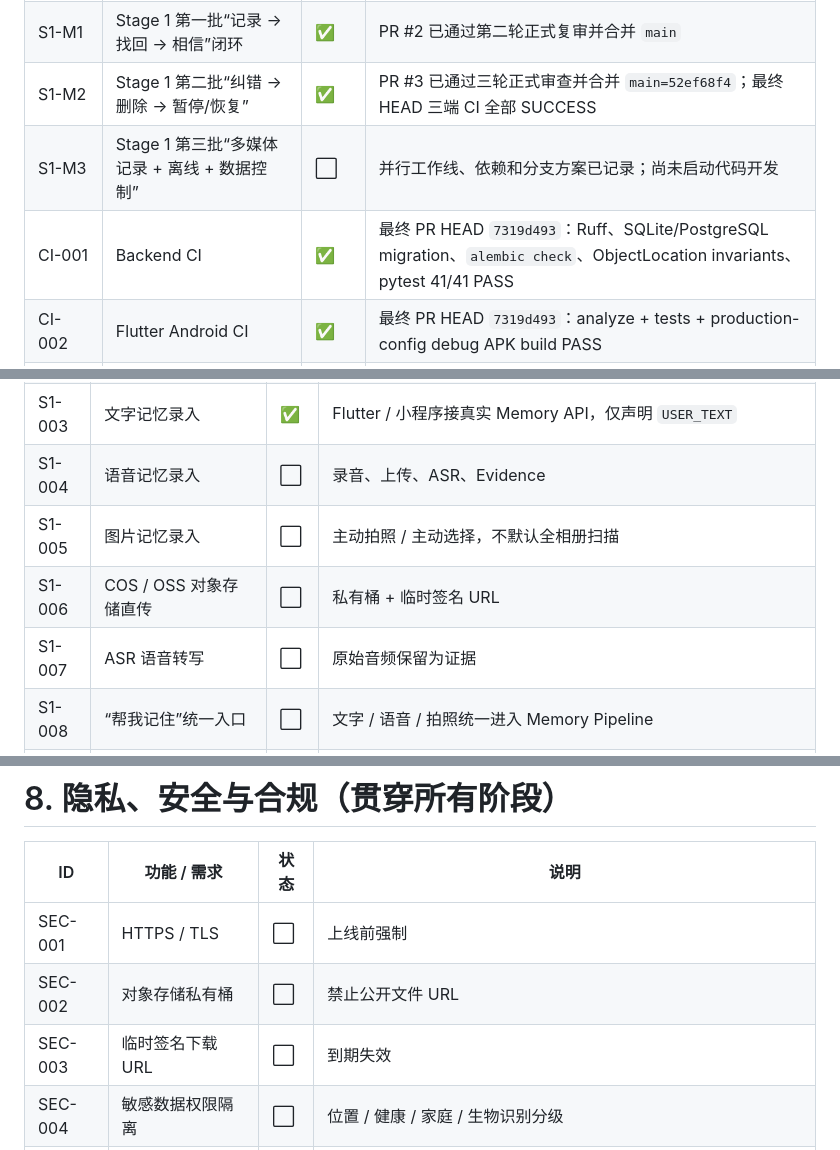
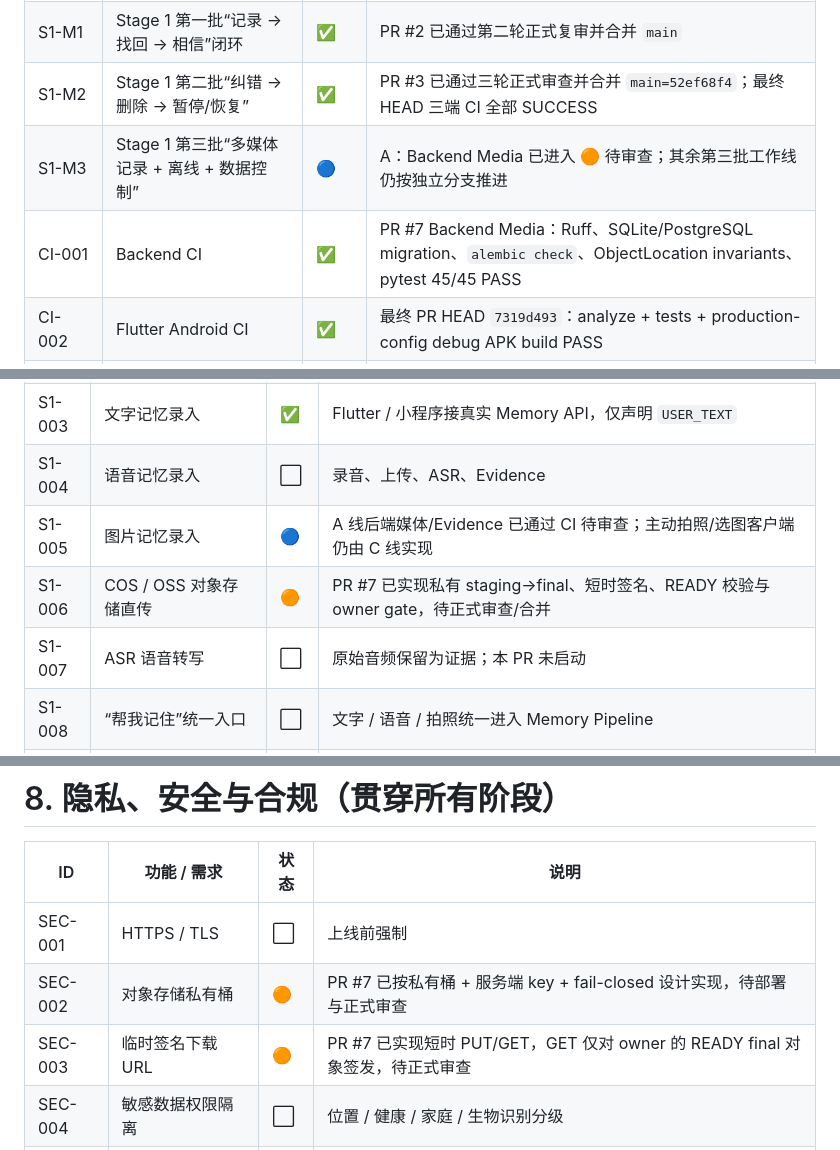
Before and after one commit to cfhlwl/jiyidashi, a Markdown page: docs/DEVELOPMENT_PROGRESS.md, 3 parts joined by grey strips. Drawn GitHub-style.

Commit message:
docs(media): freeze Stage 1 protocol and review status

```diff
--- a/docs/DEVELOPMENT_PROGRESS.md
+++ b/docs/DEVELOPMENT_PROGRESS.md
@@ -36,8 +37,8 @@
 | FND-000 | V1 Foundation 总体 | ✅ | PR #1 已通过最终复核并合并 `main` |
 | S1-M1 | Stage 1 第一批“记录 → 找回 → 相信”闭环 | ✅ | PR #2 已通过第二轮正式复审并合并 `main` |
 | S1-M2 | Stage 1 第二批“纠错 → 删除 → 暂停/恢复” | ✅ | PR #3 已通过三轮正式审查并合并 `main=52ef68f4`；最终 HEAD 三端 CI 全部 SUCCESS |
-| S1-M3 | Stage 1 第三批“多媒体记录 + 离线 + 数据控制” | ⬜ | 并行工作线、依赖和分支方案已记录；尚未启动代码开发 |
-| CI-001 | Backend CI | ✅ | 最终 PR HEAD `7319d493`：Ruff、SQLite/PostgreSQL migration、`alembic check`、ObjectLocation invariants、pytest 41/41 PASS |
+| S1-M3 | Stage 1 第三批“多媒体记录 + 离线 + 数据控制” | 🔵 | A：Backend Media 已进入 🟠 待审查；其余第三批工作线仍按独立分支推进 |
+| CI-001 | Backend CI | ✅ | PR #7 Backend Media：Ruff、SQLite/PostgreSQL migration、`alembic check`、ObjectLocation invariants、pytest 45/45 PASS |
 | CI-002 | Flutter Android CI | ✅ | 最终 PR HEAD `7319d493`：analyze + tests + production-config debug APK build PASS |
 | CI-003 | Flutter iOS CI | ✅ | 最终 PR HEAD `7319d493`：production-config `flutter build ios --debug --no-codesign` PASS |
 | CI-004 | 微信小程序 CI | ✅ | 最终 PR HEAD `7319d493`：`npm ci` + TypeScript + production Taro WeChat build PASS |
@@ -88,9 +89,9 @@
 | S1-002 | 用户资料与时区设置 | ✅ | trim-before-validation、IANA timezone |
 | S1-003 | 文字记忆录入 | ✅ | Flutter / 小程序接真实 Memory API，仅声明 `USER_TEXT` |
 | S1-004 | 语音记忆录入 | ⬜ | 录音、上传、ASR、Evidence |
-| S1-005 | 图片记忆录入 | ⬜ | 主动拍照 / 主动选择，不默认全相册扫描 |
-| S1-006 | COS / OSS 对象存储直传 | ⬜ | 私有桶 + 临时签名 URL |
-| S1-007 | ASR 语音转写 | ⬜ | 原始音频保留为证据 |
+| S1-005 | 图片记忆录入 | 🔵 | A 线后端媒体/Evidence 已通过 CI 待审查；主动拍照/选图客户端仍由 C 线实现 |
+| S1-006 | COS / OSS 对象存储直传 | 🟠 | PR #7 已实现私有 staging→final、短时签名、READY 校验与 owner gate，待正式审查/合并 |
+| S1-007 | ASR 语音转写 | ⬜ | 原始音频保留为证据；本 PR 未启动 |
 | S1-008 | “帮我记住”统一入口 | ⬜ | 文字 / 语音 / 拍照统一进入 Memory Pipeline |
 | S1-009 | “东西在哪”物品录入 | ✅ | Object create 并发竞争已幂等兜底 |
 | S1-010 | “东西在哪”查询 | ✅ | 返回真实 Evidence `source_type` / `memory_source_id` |
@@ -300,8 +303,8 @@
 | ID | 功能 / 需求 | 状态 | 说明 |
 | --- | --- | --- | --- |
 | SEC-001 | HTTPS / TLS | ⬜ | 上线前强制 |
-| SEC-002 | 对象存储私有桶 | ⬜ | 禁止公开文件 URL |
-| SEC-003 | 临时签名下载 URL | ⬜ | 到期失效 |
+| SEC-002 | 对象存储私有桶 | 🟠 | PR #7 已按私有桶 + 服务端 key + fail-closed 设计实现，待部署与正式审查 |
+| SEC-003 | 临时签名下载 URL | 🟠 | PR #7 已实现短时 PUT/GET，GET 仅对 owner 的 READY final 对象签发，待正式审查 |
 | SEC-004 | 敏感数据权限隔离 | ⬜ | 位置 / 健康 / 家庭 / 生物识别分级 |
 | SEC-005 | 服务端访问审计 | ⬜ | 敏感数据查询留痕 |
 | SEC-006 | 数据导出 | ⬜ | 用户数据可迁移 |
```
Also changed, not shown: other parts of docs/DEVELOPMENT_PROGRESS.md (+8 -5 lines), docs/API.md (+19 -8 lines).
